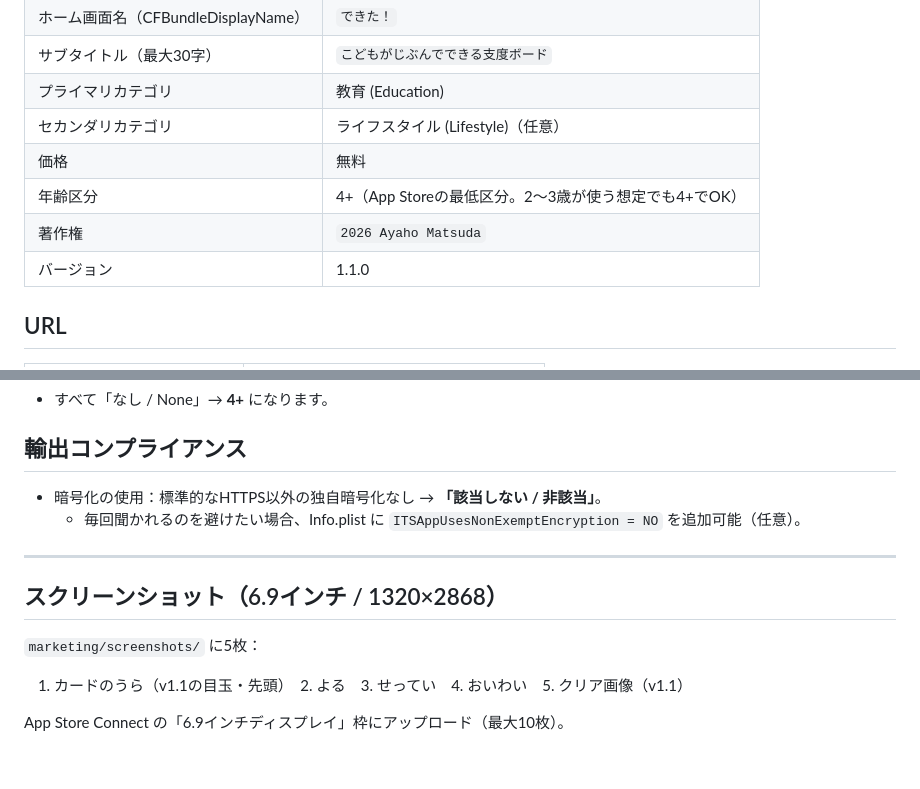
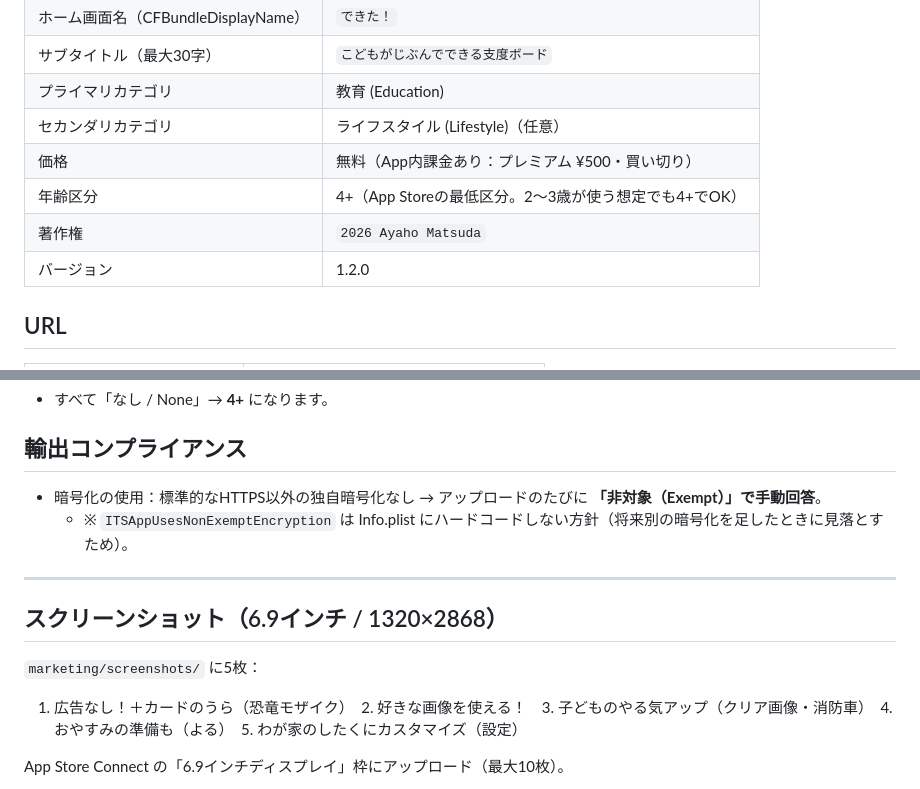
Before and after one commit to ohayaho/ohayo.app, a Markdown page: marketing/app-store-listing.md, 2 parts joined by grey strips. GitHub-like rendering; blank space fills up the shorter version.

```diff
--- a/marketing/app-store-listing.md
+++ b/marketing/app-store-listing.md
@@ -13,10 +13,10 @@ App Store Connect の各欄にそのまま貼れる形でまとめています
 | サブタイトル（最大30字） | `こどもがじぶんでできる支度ボード` |
 | プライマリカテゴリ | 教育 (Education) |
 | セカンダリカテゴリ | ライフスタイル (Lifestyle)（任意） |
-| 価格 | 無料 |
+| 価格 | 無料（App内課金あり：プレミアム ¥500・買い切り） |
 | 年齢区分 | 4+（App Storeの最低区分。2〜3歳が使う想定でも4+でOK） |
 | 著作権 | `2026 Ayaho Matsuda` |
-| バージョン | 1.1.0 |
+| バージョン | 1.2.0 |
 
 ## URL
 
@@ -94,15 +119,15 @@ App Store Connect の各欄にそのまま貼れる形でまとめています
 
 ## 輸出コンプライアンス
 
-- 暗号化の使用：標準的なHTTPS以外の独自暗号化なし → **「該当しない / 非該当」**。
-  - 毎回聞かれるのを避けたい場合、Info.plist に `ITSAppUsesNonExemptEncryption = NO` を追加可能（任意）。
+- 暗号化の使用：標準的なHTTPS以外の独自暗号化なし → アップロードのたびに **「非対象（Exempt）」で手動回答**。
+  - ※ `ITSAppUsesNonExemptEncryption` は Info.plist にハードコードしない方針（将来別の暗号化を足したときに見落とすため）。
 
 ---
 
 ## スクリーンショット（6.9インチ / 1320×2868）
 
 `marketing/screenshots/` に5枚：
-1. カードのうら（v1.1の目玉・先頭）　2. よる　3. せってい　4. おいわい　5. クリア画像（v1.1）
+1. 広告なし！＋カードのうら（恐竜モザイク）　2. 好きな画像を使える！　3. 子どものやる気アップ（クリア画像・消防車）　4. おやすみの準備も（よる）　5. わが家のしたくにカスタマイズ（設定）
 
 App Store Connect の「6.9インチディスプレイ」枠にアップロード（最大10枚）。
 
```
Also changed, not shown: other parts of marketing/app-store-listing.md (+45 -20 lines).
